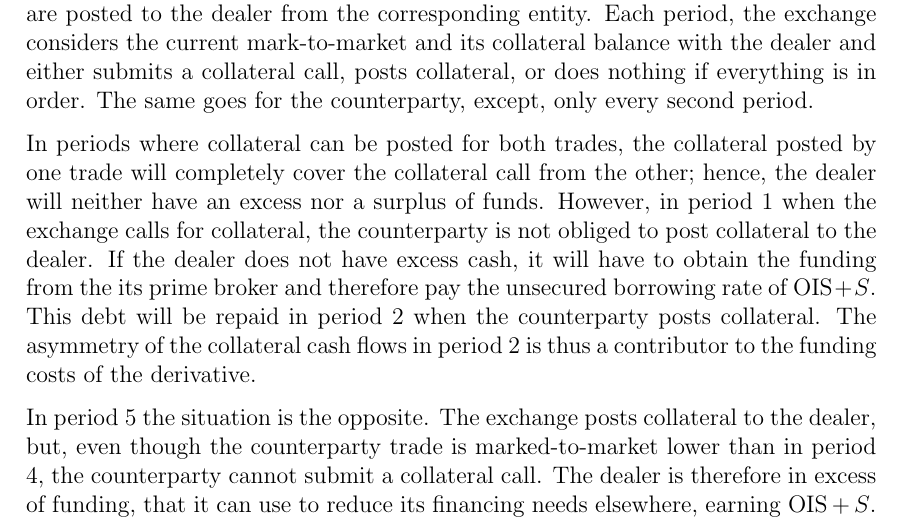
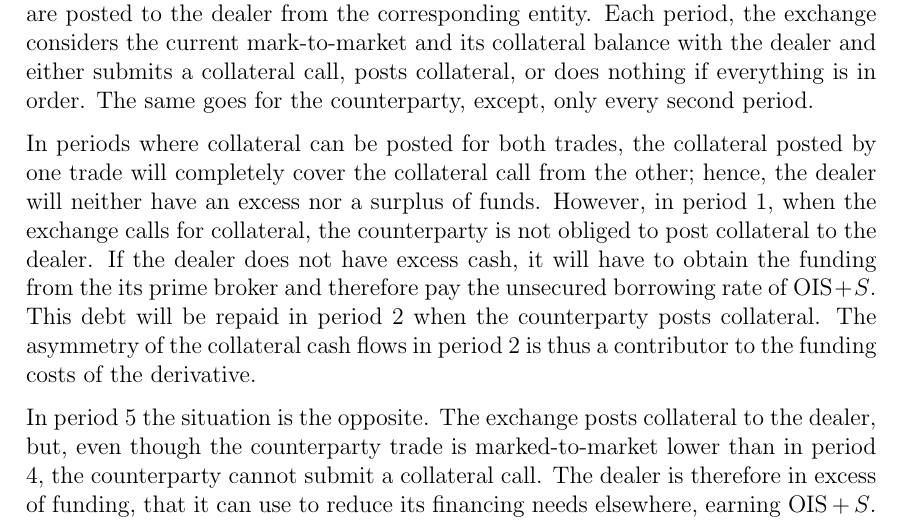
Before and after one commit to sebastianbaltser/master-thesis, a LaTeX thesis (thesis/main.tex, which reads thesis/content/body-matter/fva-debate/sources-of-funding-costs.tex): part of page 8 of 44, cut so that both start at the same text. Compiled offline with pdfLaTeX.

Commit message:
Fix grammar

```diff
--- a/thesis/content/body-matter/fva-debate/sources-of-funding-costs.tex
+++ b/thesis/content/body-matter/fva-debate/sources-of-funding-costs.tex
@@ -148,7 +148,7 @@
         In periods where collateral can be posted for both trades,
         the collateral posted by one trade will completely cover the collateral call from the other;
         hence, the dealer will neither have an excess nor a surplus of funds.
-        However, in period 1 when the exchange calls for collateral,
+        However, in period 1, when the exchange calls for collateral,
         the counterparty is not obliged to post collateral to the dealer.
         If the dealer does not have excess cash,
         it will have to obtain the funding from the its prime broker
```
